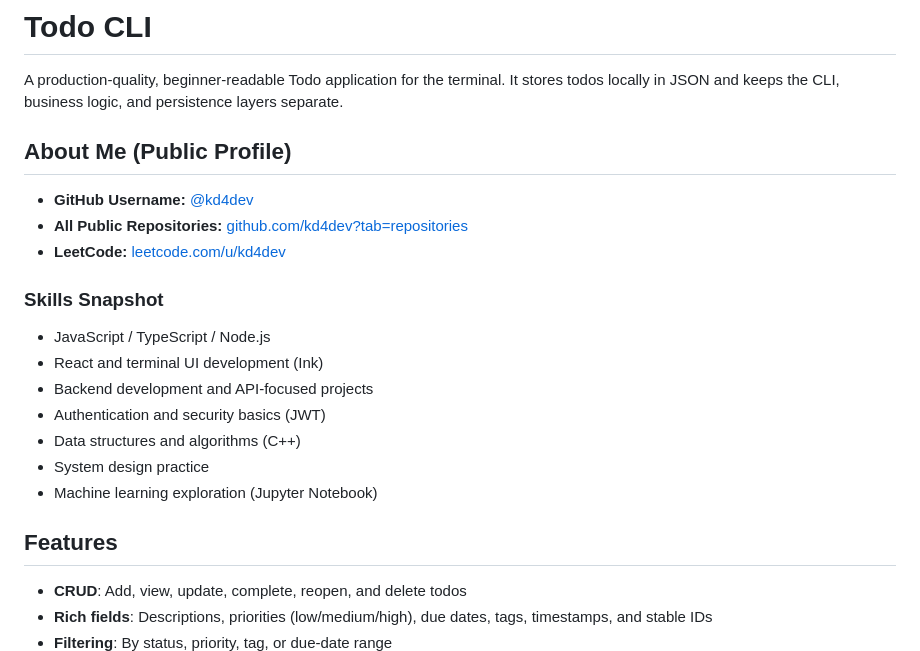
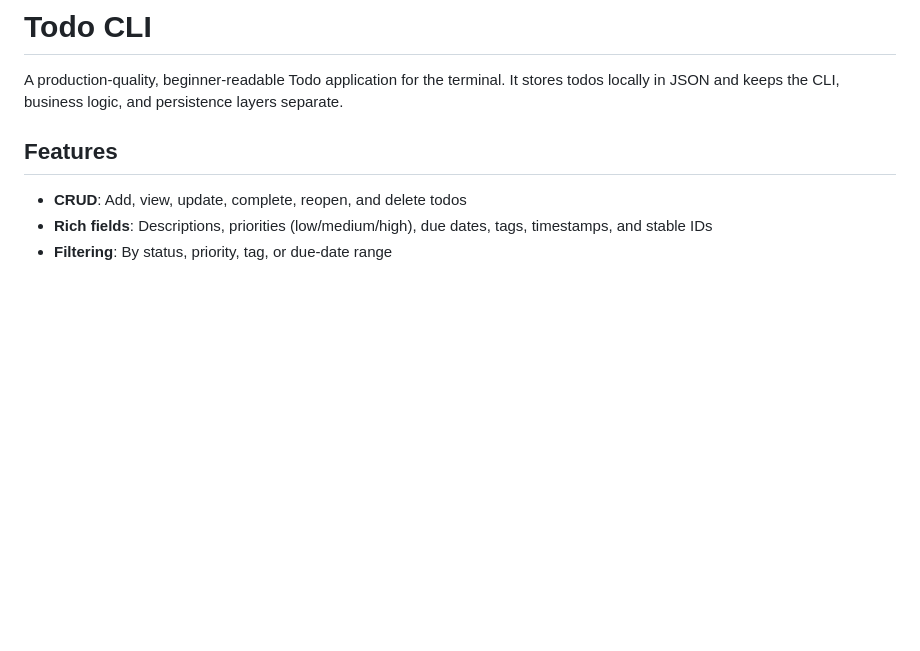
Before and after one commit to kd4dev/CLI-based-Todo, a Markdown page: README.md, the part around the change. Rendered like a GitHub page; blank space fills up the shorter version.

Commit message:
Remove personal information from README
Removed personal profile and skills snapshot from README.

```diff
--- a/README.md
+++ b/README.md
@@ -1,22 +1,6 @@
 # Todo CLI
 
 A production-quality, beginner-readable Todo application for the terminal. It stores todos locally in JSON and keeps the CLI, business logic, and persistence layers separate.
-
-## About Me (Public Profile)
-
-- **GitHub Username:** [@kd4dev](https://github.com/kd4dev)
-- **All Public Repositories:** [github.com/kd4dev?tab=repositories](https://github.com/kd4dev?tab=repositories)
-- **LeetCode:** [leetcode.com/u/kd4dev](https://leetcode.com/u/kd4dev/)
-
-### Skills Snapshot
-
-- JavaScript / TypeScript / Node.js
-- React and terminal UI development (Ink)
-- Backend development and API-focused projects
-- Authentication and security basics (JWT)
-- Data structures and algorithms (C++)
-- System design practice
-- Machine learning exploration (Jupyter Notebook)
 
 ## Features
 
```
